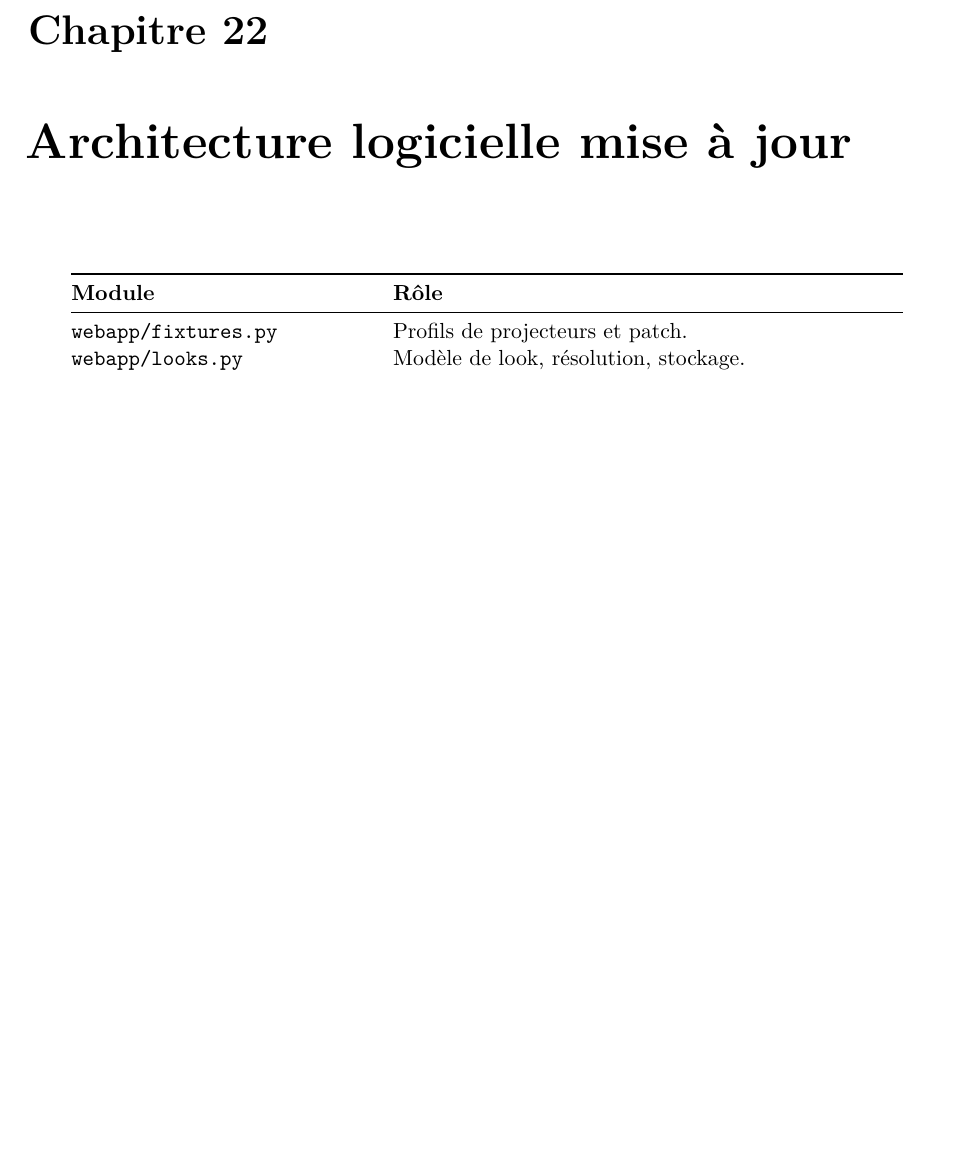
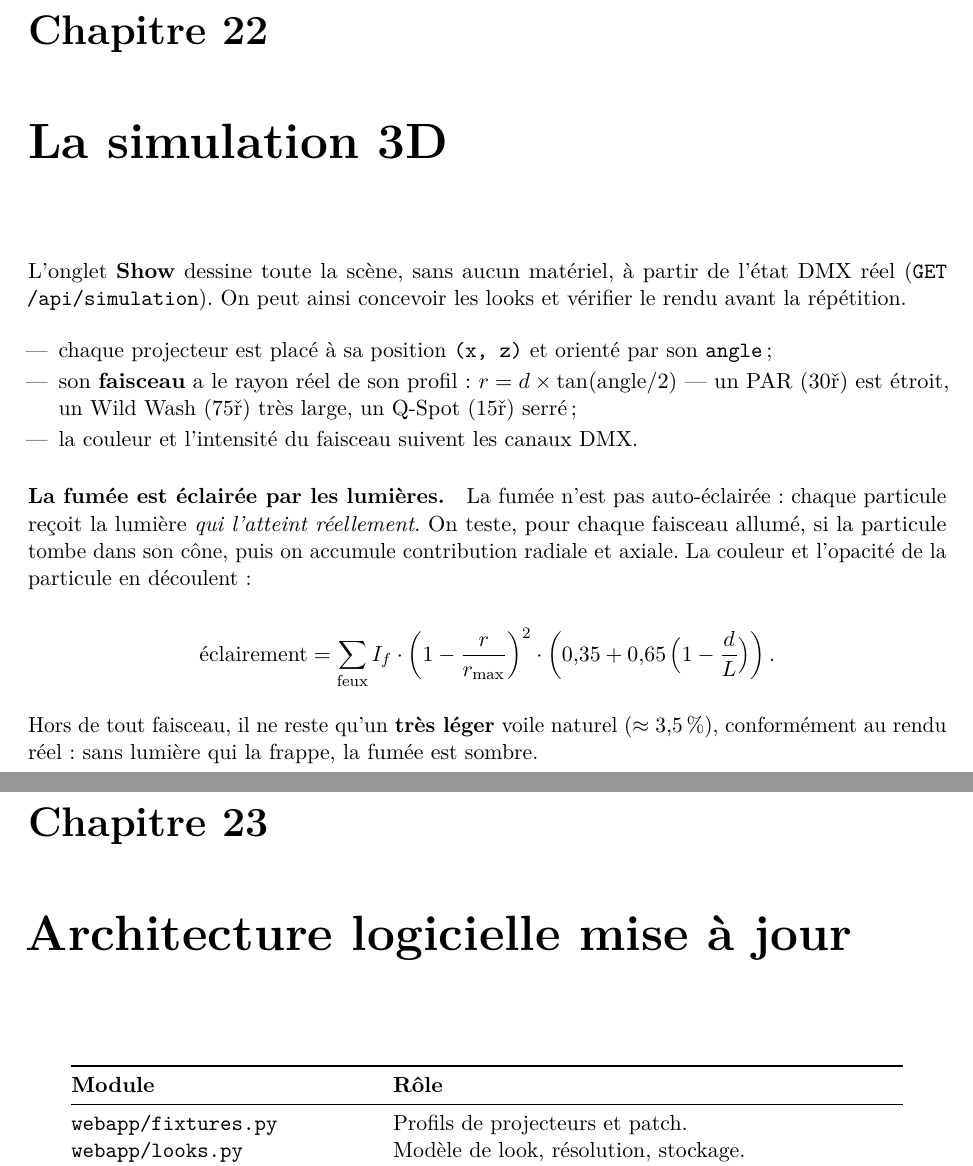
Before and after one commit to DlWAT/Icare, a LaTeX thesis (docs/icare.tex, which reads docs/part5-ableton.tex): part of page 48 of 51 before the commit and two parts of pages 48 and 49 of 52 after it, the two joined at a grey line, cut so that both start at the same text, the shorter picture padded with empty space. Compiled offline with pdfLaTeX.

Commit message:
Docs: angles de faisceau et fumee eclairee (chapitre simulation)

```diff
--- a/docs/part5-ableton.tex
+++ b/docs/part5-ableton.tex
@@ -212,6 +213,39 @@ Une méthode simple, adaptée au template Ableton du studio :
         les effets (strobe sur le temps, chenillard à la mesure).
 \end{enumerate}
 
+\chapter{La simulation 3D}
+\label{ch:simulation}
+
+L'onglet \textbf{Show} dessine toute la scène, sans aucun matériel, à partir de
+l'état DMX réel (\api{GET /api/simulation}). On peut ainsi concevoir les looks
+et vérifier le rendu avant la répétition.
+
+\begin{itemize}[leftmargin=1.4em]
+  \item chaque projecteur est placé à sa position \code{(x, z)} et orienté par
+        son \code{angle} ;
+  \item son \textbf{faisceau} a le rayon réel de son profil :
+        $r = d \times \tan(\text{angle}/2)$ --- un PAR ($30\textdegree$) est
+        étroit, un Wild Wash ($75\textdegree$) très large, un Q-Spot
+        ($15\textdegree$) serré ;
+  \item la couleur et l'intensité du faisceau suivent les canaux DMX.
+\end{itemize}
+
+\paragraph{La fumée est éclairée par les lumières.} La fumée n'est pas
+auto-éclairée : chaque particule reçoit la lumière \emph{qui l'atteint
+réellement}. On teste, pour chaque faisceau allumé, si la particule tombe dans
+son cône, puis on accumule contribution radiale et axiale. La couleur et
+l'opacité de la particule en découlent :
+
+\begin{equation*}
+\text{éclairement} = \sum_{\text{feux}} I_f \cdot
+\left(1 - \frac{r}{r_{\max}}\right)^{2} \cdot
+\left(0{,}35 + 0{,}65\,\Big(1 - \frac{d}{L}\Big)\right).
+\end{equation*}
+
+Hors de tout faisceau, il ne reste qu'un \textbf{très léger} voile naturel
+($\approx 3{,}5\,\%$), conformément au rendu réel : sans lumière qui la frappe,
+la fumée est sombre.
+
 \chapter{Architecture logicielle mise à jour}
 \label{ch:archi2}
 
```
Also changed, not shown: docs/icare.pdf, docs/part5-ableton.tex (19 more changed lines).
